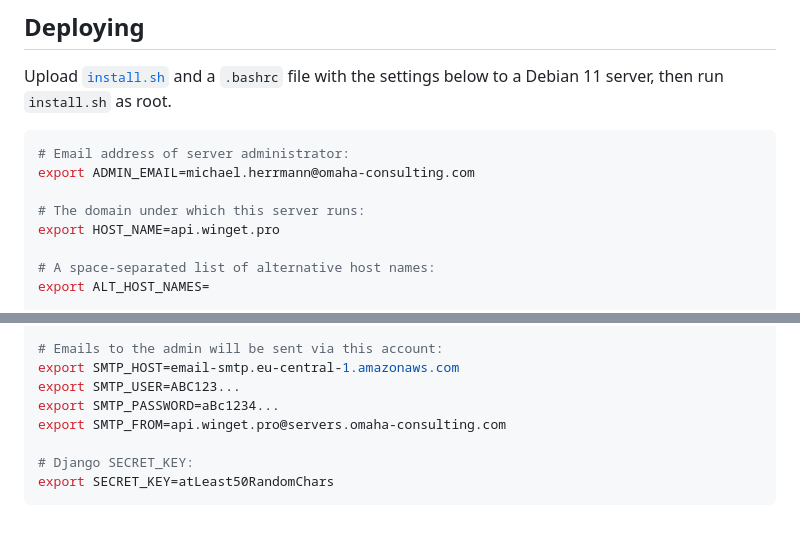
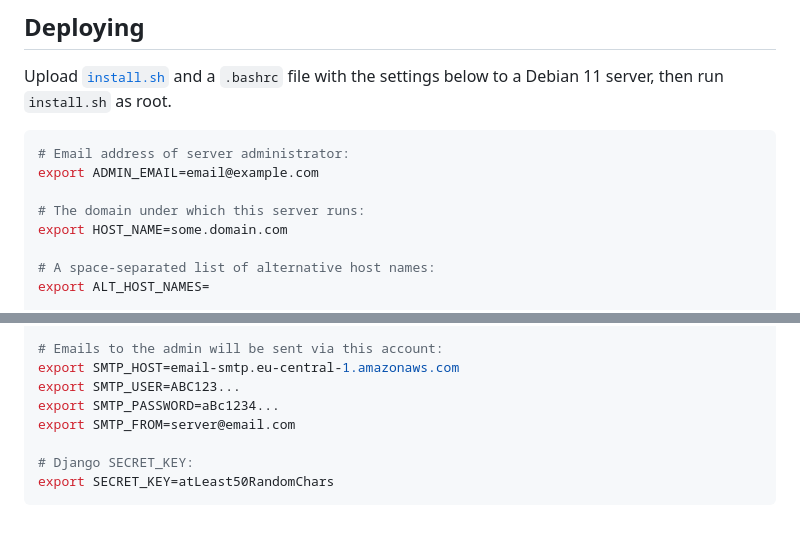
Before and after one commit to omaha-consulting/winget.pro, a Markdown page: README.md, 2 parts joined by grey strips. Rendered like a GitHub page.

````diff
--- a/README.md
+++ b/README.md
@@ -74,10 +74,10 @@ to a Debian 11 server, then run `install.sh` as root.
 
 ```bash
 # Email address of server administrator:
-export ADMIN_EMAIL=michael.herrmann@omaha-consulting.com
+export ADMIN_EMAIL=email@example.com
 
 # The domain under which this server runs:
-export HOST_NAME=api.winget.pro
+export HOST_NAME=some.domain.com
 
 # A space-separated list of alternative host names:
 export ALT_HOST_NAMES=
@@ -102,7 +102,7 @@ export GIT_REPO_PRIVKEY="-----BEGIN RSA PRIVATE KEY-----\n...\n-----END RSA PRIV
 export SMTP_HOST=email-smtp.eu-central-1.amazonaws.com
 export SMTP_USER=ABC123...
 export SMTP_PASSWORD=aBc1234...
-export SMTP_FROM=api.winget.pro@servers.omaha-consulting.com
+export SMTP_FROM=server@email.com
 
 # Django SECRET_KEY:
 export SECRET_KEY=atLeast50RandomChars
````
